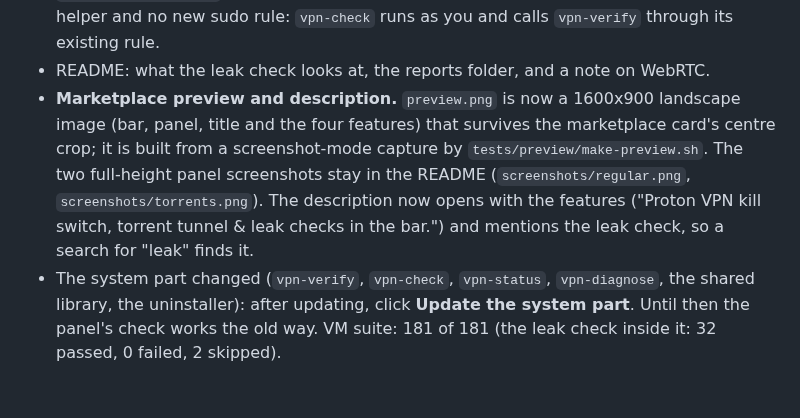
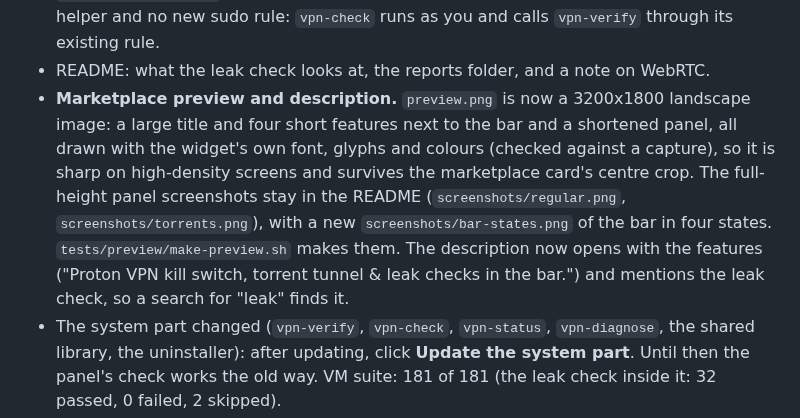
Before and after one commit to ralphk-86/omarchy-proton, a Markdown page: CHANGELOG.md, the part around the change. GitHub-like rendering; blank space fills up the shorter version.

```diff
--- a/CHANGELOG.md
+++ b/CHANGELOG.md
@@ -34,13 +34,15 @@
   reports; a plain uninstall keeps them. No new root helper and no new sudo rule: `vpn-check`
   runs as you and calls `vpn-verify` through its existing rule.
 - README: what the leak check looks at, the reports folder, and a note on WebRTC.
-- **Marketplace preview and description.** `preview.png` is now a 1600x900 landscape image
-  (bar, panel, title and the four features) that survives the marketplace card's centre crop;
-  it is built from a screenshot-mode capture by `tests/preview/make-preview.sh`. The two
-  full-height panel screenshots stay in the README (`screenshots/regular.png`,
-  `screenshots/torrents.png`). The description now opens with the features ("Proton VPN kill
-  switch, torrent tunnel & leak checks in the bar.") and mentions the leak check, so a search
-  for "leak" finds it.
+- **Marketplace preview and description.** `preview.png` is now a 3200x1800 landscape image:
+  a large title and four short features next to the bar and a shortened panel, all drawn with
+  the widget's own font, glyphs and colours (checked against a capture), so it is sharp on
+  high-density screens and survives the marketplace card's centre crop. The full-height panel
+  screenshots stay in the README (`screenshots/regular.png`, `screenshots/torrents.png`), with
+  a new `screenshots/bar-states.png` of the bar in four states. `tests/preview/make-preview.sh`
+  makes them. The description now opens with the features ("Proton VPN kill switch, torrent
+  tunnel & leak checks in the bar.") and mentions the leak check, so a search for "leak"
+  finds it.
 - The system part changed (`vpn-verify`, `vpn-check`, `vpn-status`, `vpn-diagnose`, the
   shared library, the uninstaller): after updating, click **Update the system part**. Until
   then the panel's check works the old way. VM suite: 181 of 181 (the leak check inside it: 32 passed,
```
Also changed, not shown: CONTRIBUTING.md (+19 -8 lines), README.md (+2 -0 lines), preview.png, screenshots/bar-states.png (added), 1 other file.
